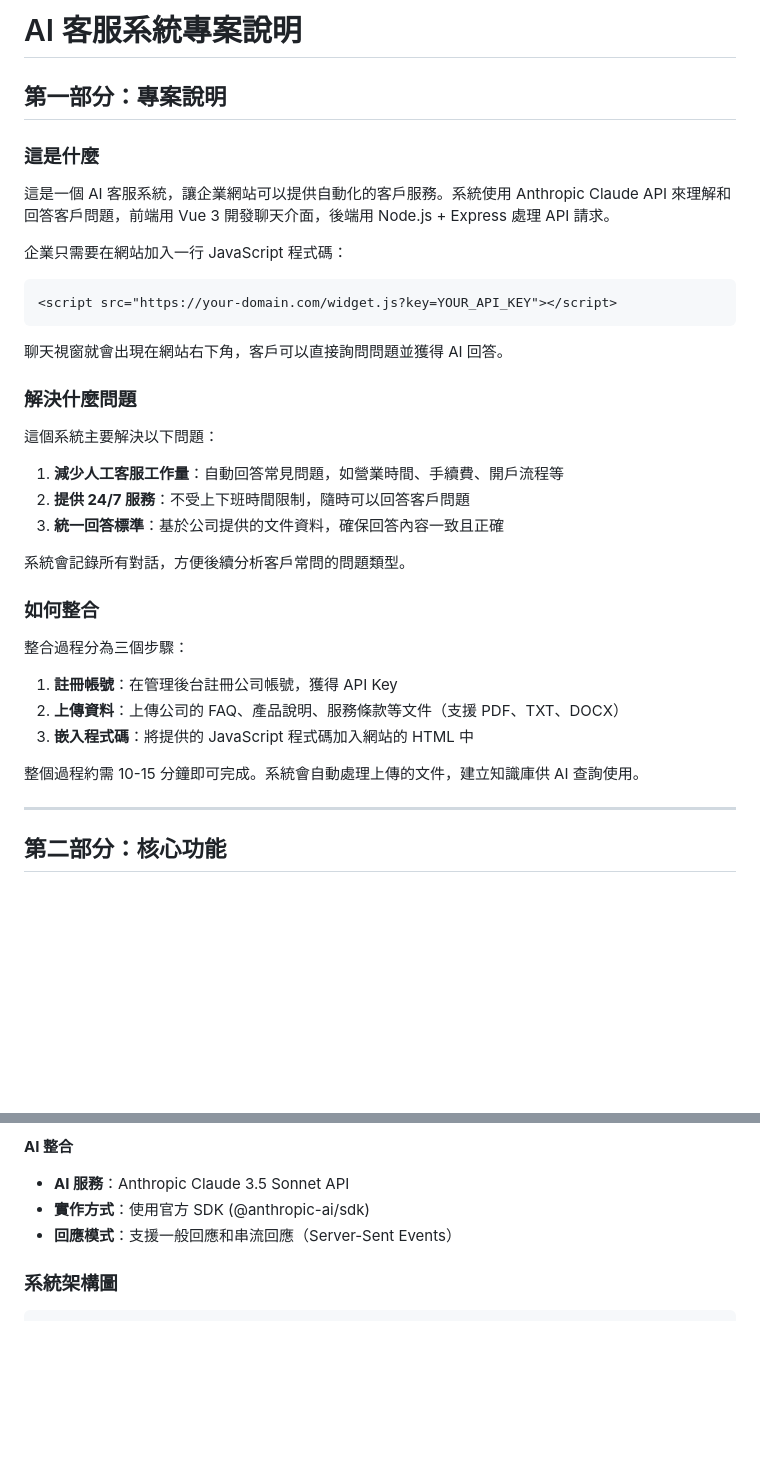
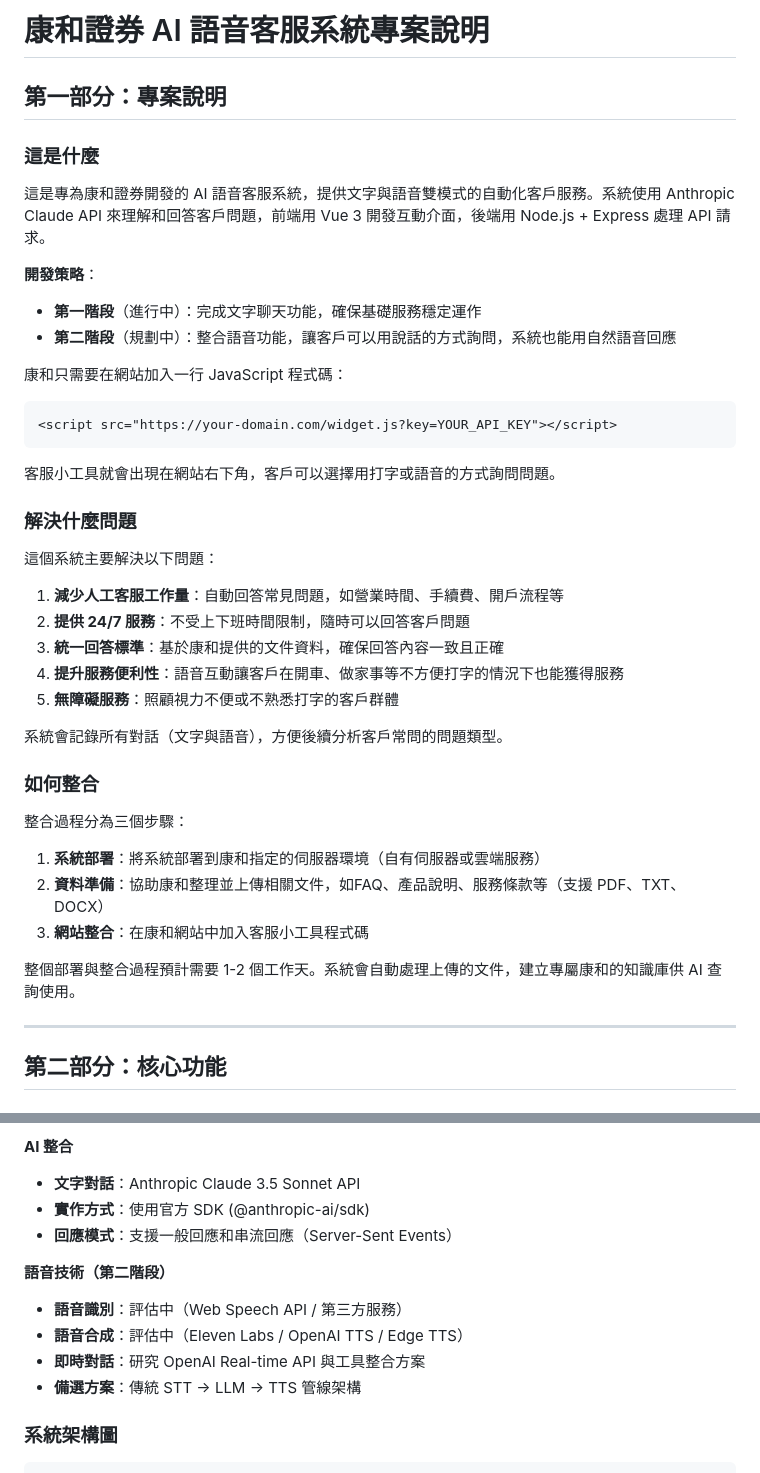
Before and after one commit to Yan-Yu-Lin/ai-customer-service-showcase, a Markdown page: project-overview.md, 2 parts joined by grey strips. Drawn GitHub-style; blank space fills up the shorter version.

Commit message:
docs: 更新專案說明為康和專屬系統並加入語音客服功能
- 將所有「企業」改為「康和」或「康和證券」
- 重寫「如何整合」部分，改為專屬系統部署流程
- 新增語音客服功能說明（第二階段開發）
- 加入語音技術方案評估（OpenAI、Eleven Labs、傳統架構）
- 更新標題為「康和證券 AI 語音客服系統」

🤖 Generated with Claude Code

Co-Authored-By: Claude <noreply@anthropic.com>

````diff
--- a/project-overview.md
+++ b/project-overview.md
@@ -1,17 +1,21 @@
-# AI 客服系統專案說明
+# 康和證券 AI 語音客服系統專案說明
 
 ## 第一部分：專案說明
 
 ### 這是什麼
 
-這是一個 AI 客服系統，讓企業網站可以提供自動化的客戶服務。系統使用 Anthropic Claude API 來理解和回答客戶問題，前端用 Vue 3 開發聊天介面，後端用 Node.js + Express 處理 API 請求。
+這是專為康和證券開發的 AI 語音客服系統，提供文字與語音雙模式的自動化客戶服務。系統使用 Anthropic Claude API 來理解和回答客戶問題，前端用 Vue 3 開發互動介面，後端用 Node.js + Express 處理 API 請求。
 
-企業只需要在網站加入一行 JavaScript 程式碼：
+**開發策略**：
+- **第一階段**（進行中）：完成文字聊天功能，確保基礎服務穩定運作
+- **第二階段**（規劃中）：整合語音功能，讓客戶可以用說話的方式詢問，系統也能用自然語音回應
+
+康和只需要在網站加入一行 JavaScript 程式碼：
 ```html
 <script src="https://your-domain.com/widget.js?key=YOUR_API_KEY"></script>
 ```
 
-聊天視窗就會出現在網站右下角，客戶可以直接詢問問題並獲得 AI 回答。
+客服小工具就會出現在網站右下角，客戶可以選擇用打字或語音的方式詢問問題。
 
 ### 解決什麼問題
 
@@ -19,19 +23,21 @@
 
 1. **減少人工客服工作量**：自動回答常見問題，如營業時間、手續費、開戶流程等
 2. **提供 24/7 服務**：不受上下班時間限制，隨時可以回答客戶問題
-3. **統一回答標準**：基於公司提供的文件資料，確保回答內容一致且正確
+3. **統一回答標準**：基於康和提供的文件資料，確保回答內容一致且正確
+4. **提升服務便利性**：語音互動讓客戶在開車、做家事等不方便打字的情況下也能獲得服務
+5. **無障礙服務**：照顧視力不便或不熟悉打字的客戶群體
 
-系統會記錄所有對話，方便後續分析客戶常問的問題類型。
+系統會記錄所有對話（文字與語音），方便後續分析客戶常問的問題類型。
 
 ### 如何整合
 
 整合過程分為三個步驟：
 
-1. **註冊帳號**：在管理後台註冊公司帳號，獲得 API Key
-2. **上傳資料**：上傳公司的 FAQ、產品說明、服務條款等文件（支援 PDF、TXT、DOCX）
-3. **嵌入程式碼**：將提供的 JavaScript 程式碼加入網站的 HTML 中
+1. **系統部署**：將系統部署到康和指定的伺服器環境（自有伺服器或雲端服務）
+2. **資料準備**：協助康和整理並上傳相關文件，如FAQ、產品說明、服務條款等（支援 PDF、TXT、DOCX）
+3. **網站整合**：在康和網站中加入客服小工具程式碼
 
-整個過程約需 10-15 分鐘即可完成。系統會自動處理上傳的文件，建立知識庫供 AI 查詢使用。
+整個部署與整合過程預計需要 1-2 個工作天。系統會自動處理上傳的文件，建立專屬康和的知識庫供 AI 查詢使用。
 
 ---
 
@@ -114,9 +142,15 @@
 - **檔案處理**：Multer 處理檔案上傳，pdf-parse 解析 PDF 文件
 
 **AI 整合**
-- **AI 服務**：Anthropic Claude 3.5 Sonnet API
+- **文字對話**：Anthropic Claude 3.5 Sonnet API
 - **實作方式**：使用官方 SDK (@anthropic-ai/sdk)
 - **回應模式**：支援一般回應和串流回應（Server-Sent Events）
+
+**語音技術（第二階段）**
+- **語音識別**：評估中（Web Speech API / 第三方服務）
+- **語音合成**：評估中（Eleven Labs / OpenAI TTS / Edge TTS）
+- **即時對話**：研究 OpenAI Real-time API 與工具整合方案
+- **備選方案**：傳統 STT → LLM → TTS 管線架構
 
 ### 系統架構圖
 
````
Also changed, not shown: other parts of project-overview.md (+24 -2 lines).
